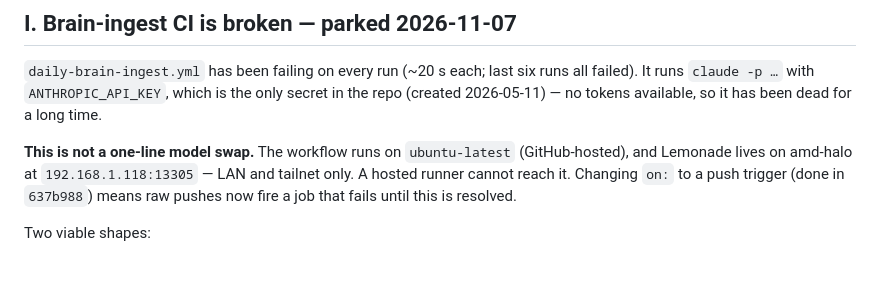
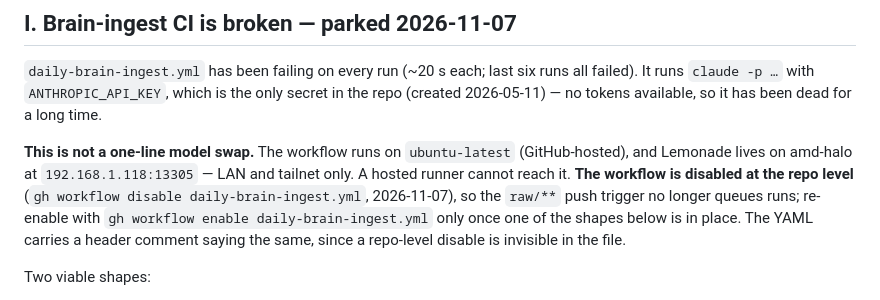
Before and after one commit to jarod7736/Project-Jarvis, a Markdown page: plans/todo.md, the part around the change. Rendered like a GitHub page; blank space fills up the shorter version.

Commit message:
docs(plan): record that brain-ingest CI is disabled, not just broken

```diff
--- a/plans/todo.md
+++ b/plans/todo.md
@@ -152,8 +152,11 @@ been dead for a long time.
 **This is not a one-line model swap.** The workflow runs on
 `ubuntu-latest` (GitHub-hosted), and Lemonade lives on amd-halo at
 `192.168.1.118:13305` — LAN and tailnet only. A hosted runner cannot reach it.
-Changing `on:` to a push trigger (done in `637b988`) means raw pushes now fire a
-job that fails until this is resolved.
+**The workflow is disabled at the repo level** (`gh workflow disable
+daily-brain-ingest.yml`, 2026-11-07), so the `raw/**` push trigger no longer
+queues runs; re-enable with `gh workflow enable daily-brain-ingest.yml` only
+once one of the shapes below is in place. The YAML carries a header comment
+saying the same, since a repo-level disable is invisible in the file.
 
 Two viable shapes:
 
```
